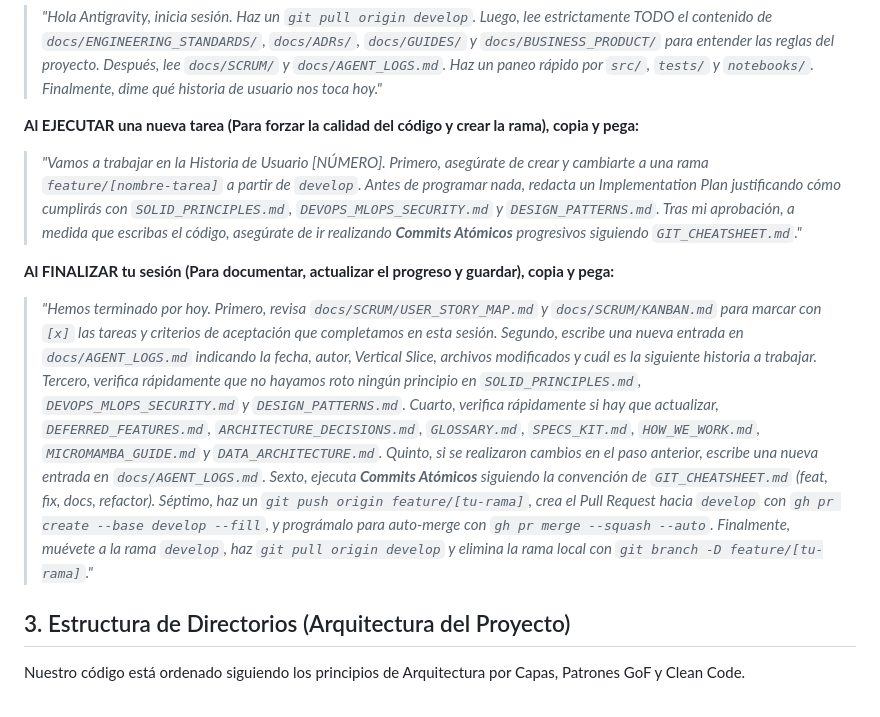
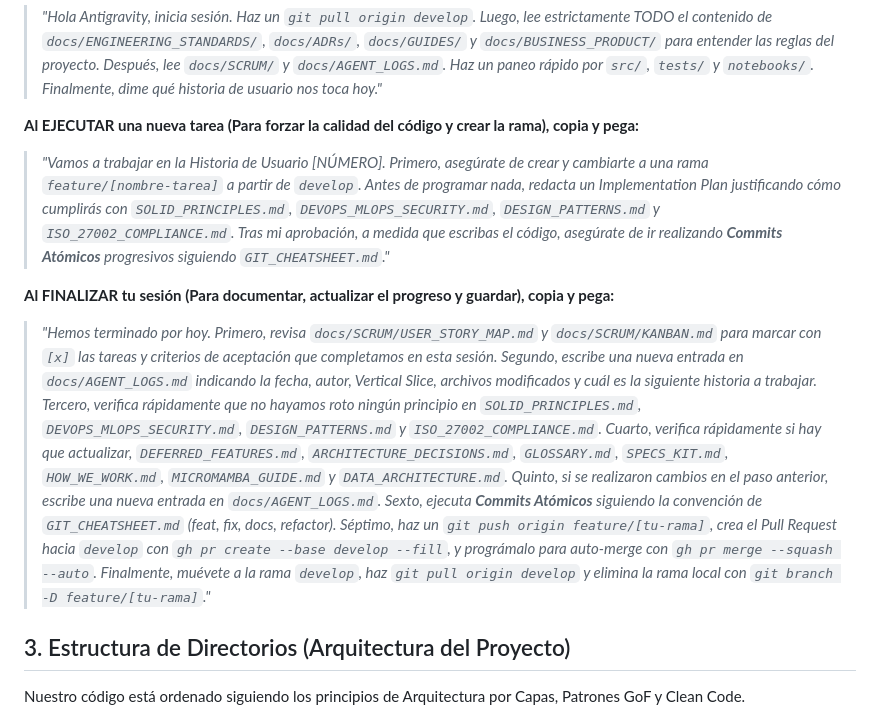
Before and after one commit to dq-datasci/mobile_banking_indicator, a Markdown page: README.md, the part around the change. Rendered like a GitHub page.

Commit message:
docs: refactorizar instrucciones README para incorporar ISO 27002

```diff
--- a/README.md
+++ b/README.md
@@ -37,10 +37,10 @@ Para que los agentes tengan contexto instantáneo, SIEMPRE comunícate con ellos
 > *"Hola Antigravity, inicia sesión. Haz un `git pull origin develop`. Luego, lee estrictamente TODO el contenido de `docs/ENGINEERING_STANDARDS/`, `docs/ADRs/`, `docs/GUIDES/` y `docs/BUSINESS_PRODUCT/` para entender las reglas del proyecto. Después, lee `docs/SCRUM/` y `docs/AGENT_LOGS.md`. Haz un paneo rápido por `src/`, `tests/` y `notebooks/`. Finalmente, dime qué historia de usuario nos toca hoy."*
 
 **Al EJECUTAR una nueva tarea (Para forzar la calidad del código y crear la rama), copia y pega:**
-> *"Vamos a trabajar en la Historia de Usuario [NÚMERO]. Primero, asegúrate de crear y cambiarte a una rama `feature/[nombre-tarea]` a partir de `develop`. Antes de programar nada, redacta un Implementation Plan justificando cómo cumplirás con `SOLID_PRINCIPLES.md`, `DEVOPS_MLOPS_SECURITY.md` y `DESIGN_PATTERNS.md`. Tras mi aprobación, a medida que escribas el código, asegúrate de ir realizando **Commits Atómicos** progresivos siguiendo `GIT_CHEATSHEET.md`."*
+> *"Vamos a trabajar en la Historia de Usuario [NÚMERO]. Primero, asegúrate de crear y cambiarte a una rama `feature/[nombre-tarea]` a partir de `develop`. Antes de programar nada, redacta un Implementation Plan justificando cómo cumplirás con `SOLID_PRINCIPLES.md`, `DEVOPS_MLOPS_SECURITY.md`, `DESIGN_PATTERNS.md` y `ISO_27002_COMPLIANCE.md`. Tras mi aprobación, a medida que escribas el código, asegúrate de ir realizando **Commits Atómicos** progresivos siguiendo `GIT_CHEATSHEET.md`."*
 
 **Al FINALIZAR tu sesión (Para documentar, actualizar el progreso y guardar), copia y pega:**
-> *"Hemos terminado por hoy. Primero, revisa `docs/SCRUM/USER_STORY_MAP.md` y `docs/SCRUM/KANBAN.md` para marcar con `[x]` las tareas y criterios de aceptación que completamos en esta sesión. Segundo, escribe una nueva entrada en `docs/AGENT_LOGS.md` indicando la fecha, autor, Vertical Slice, archivos modificados y cuál es la siguiente historia a trabajar. Tercero, verifica rápidamente que no hayamos roto ningún principio en `SOLID_PRINCIPLES.md`, `DEVOPS_MLOPS_SECURITY.md` y `DESIGN_PATTERNS.md`. Cuarto, verifica rápidamente si hay que actualizar, `DEFERRED_FEATURES.md`, `ARCHITECTURE_DECISIONS.md`, `GLOSSARY.md`, `SPECS_KIT.md`, `HOW_WE_WORK.md`, `MICROMAMBA_GUIDE.md` y `DATA_ARCHITECTURE.md`. Quinto, si se realizaron cambios en el paso anterior, escribe una nueva entrada en `docs/AGENT_LOGS.md`. Sexto, ejecuta **Commits Atómicos** siguiendo la convención de `GIT_CHEATSHEET.md` (feat, fix, docs, refactor). Séptimo, haz un `git push origin feature/[tu-rama]`, crea el Pull Request hacia `develop` con `gh pr create --base develop --fill`, y prográmalo para auto-merge con `gh pr merge --squash --auto`. Finalmente, muévete a la rama `develop`, haz `git pull origin develop` y elimina la rama local con `git branch -D feature/[tu-rama]`."*
+> *"Hemos terminado por hoy. Primero, revisa `docs/SCRUM/USER_STORY_MAP.md` y `docs/SCRUM/KANBAN.md` para marcar con `[x]` las tareas y criterios de aceptación que completamos en esta sesión. Segundo, escribe una nueva entrada en `docs/AGENT_LOGS.md` indicando la fecha, autor, Vertical Slice, archivos modificados y cuál es la siguiente historia a trabajar. Tercero, verifica rápidamente que no hayamos roto ningún principio en `SOLID_PRINCIPLES.md`, `DEVOPS_MLOPS_SECURITY.md`, `DESIGN_PATTERNS.md` y `ISO_27002_COMPLIANCE.md`. Cuarto, verifica rápidamente si hay que actualizar, `DEFERRED_FEATURES.md`, `ARCHITECTURE_DECISIONS.md`, `GLOSSARY.md`, `SPECS_KIT.md`, `HOW_WE_WORK.md`, `MICROMAMBA_GUIDE.md` y `DATA_ARCHITECTURE.md`. Quinto, si se realizaron cambios en el paso anterior, escribe una nueva entrada en `docs/AGENT_LOGS.md`. Sexto, ejecuta **Commits Atómicos** siguiendo la convención de `GIT_CHEATSHEET.md` (feat, fix, docs, refactor). Séptimo, haz un `git push origin feature/[tu-rama]`, crea el Pull Request hacia `develop` con `gh pr create --base develop --fill`, y prográmalo para auto-merge con `gh pr merge --squash --auto`. Finalmente, muévete a la rama `develop`, haz `git pull origin develop` y elimina la rama local con `git branch -D feature/[tu-rama]`."*
 
 ## 3. Estructura de Directorios (Arquitectura del Proyecto)
 
```
